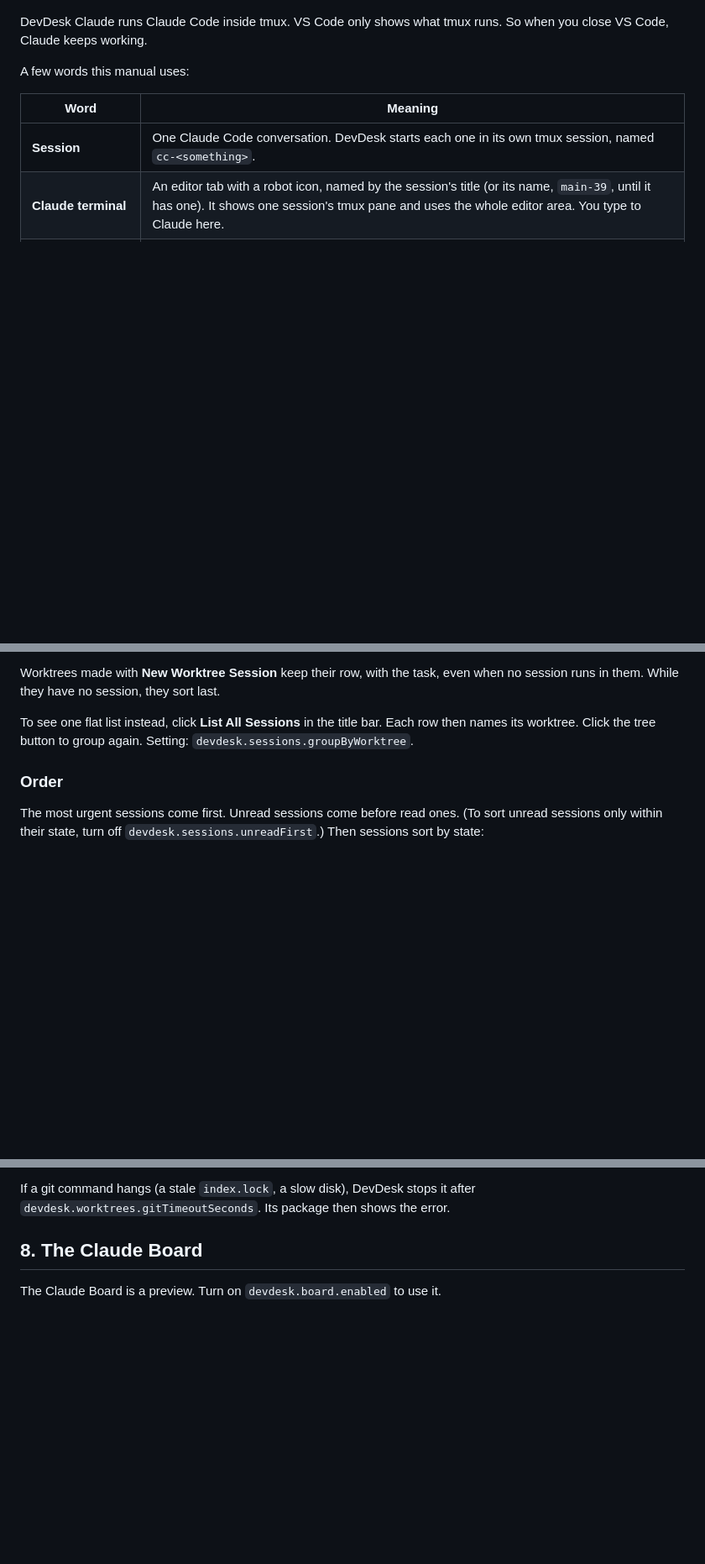
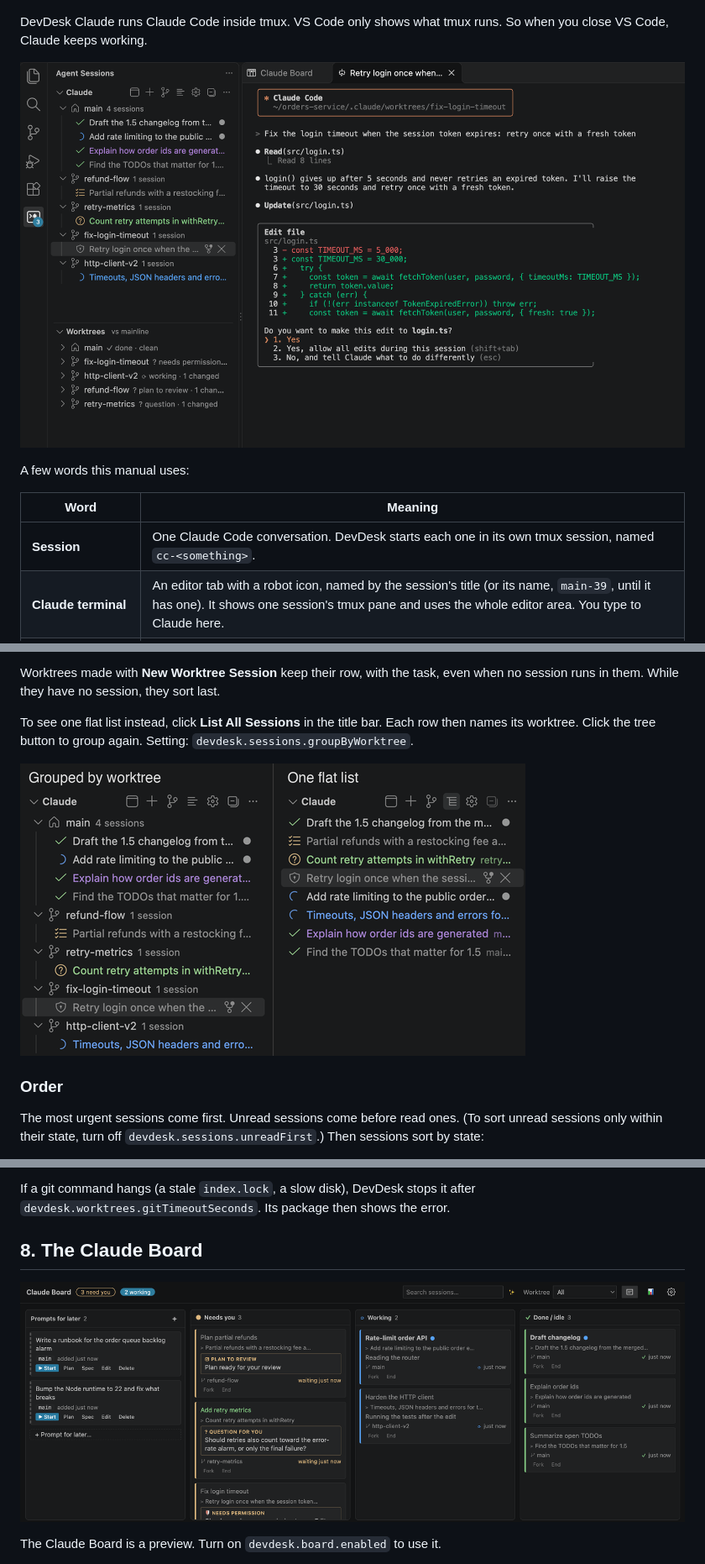
Before and after one commit to roniburd/devdesk-agent, a Markdown page: MANUAL.md, 3 parts joined by grey strips. Shown at 84% size. Drawn GitHub-style; pictures changed too: images/board.png (added), images/sessions-tree-flat.png (added), images/terminal.png (added); blank space fills up the shorter version.

```diff
--- a/MANUAL.md
+++ b/MANUAL.md
@@ -27,6 +27,8 @@ This manual explains everything DevDesk Claude does. New here? Read the [README]
 ![VS Code attaches to tmux, which keeps one Claude Code per session running](images/how-it-works.png)
 
 DevDesk Claude runs Claude Code inside tmux. VS Code only shows what tmux runs. So when you close VS Code, Claude keeps working.
+
+![The Claude view in the sidebar, next to a Claude terminal](images/terminal.png)
 
 A few words this manual uses:
 
@@ -118,6 +120,8 @@ A worktree row shows:
 Worktrees made with **New Worktree Session** keep their row, with the task, even when no session runs in them. While they have no session, they sort last.
 
 To see one flat list instead, click **List All Sessions** in the title bar. Each row then names its worktree. Click the tree button to group again. Setting: `devdesk.sessions.groupByWorktree`.
+
+![The same sessions grouped by worktree, and as one flat list where each row names its worktree](images/sessions-tree-flat.png)
 
 ### Order
 
@@ -449,6 +455,8 @@ The timed refresh keeps the worktree rows as they are and looks for added or rem
 If a git command hangs (a stale `index.lock`, a slow disk), DevDesk stops it after `devdesk.worktrees.gitTimeoutSeconds`. Its package then shows the error.
 
 ## 8. The Claude Board
+
+![The Claude Board: prompts for later, and every session in lanes by state; Needs you cards say what Claude asks (a permission, a plan to review, a question), and colored sessions keep their color](images/board.png)
 
 The Claude Board is a preview. Turn on `devdesk.board.enabled` to use it.
 
```
Also changed, not shown: other parts of MANUAL.md (+2 -0 lines), README.md (+6 -2 lines), images/diff.png (added), 2 other files.
